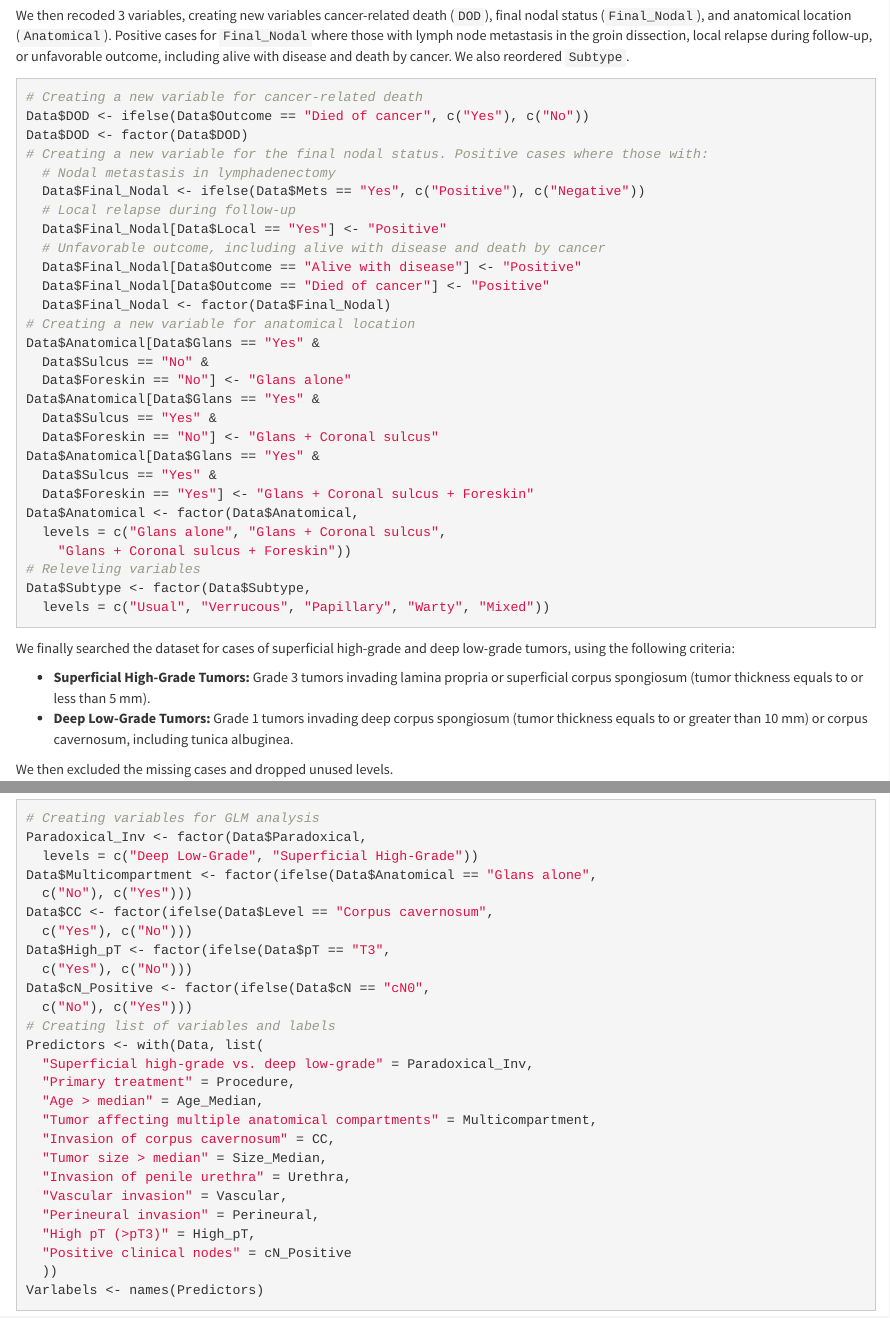
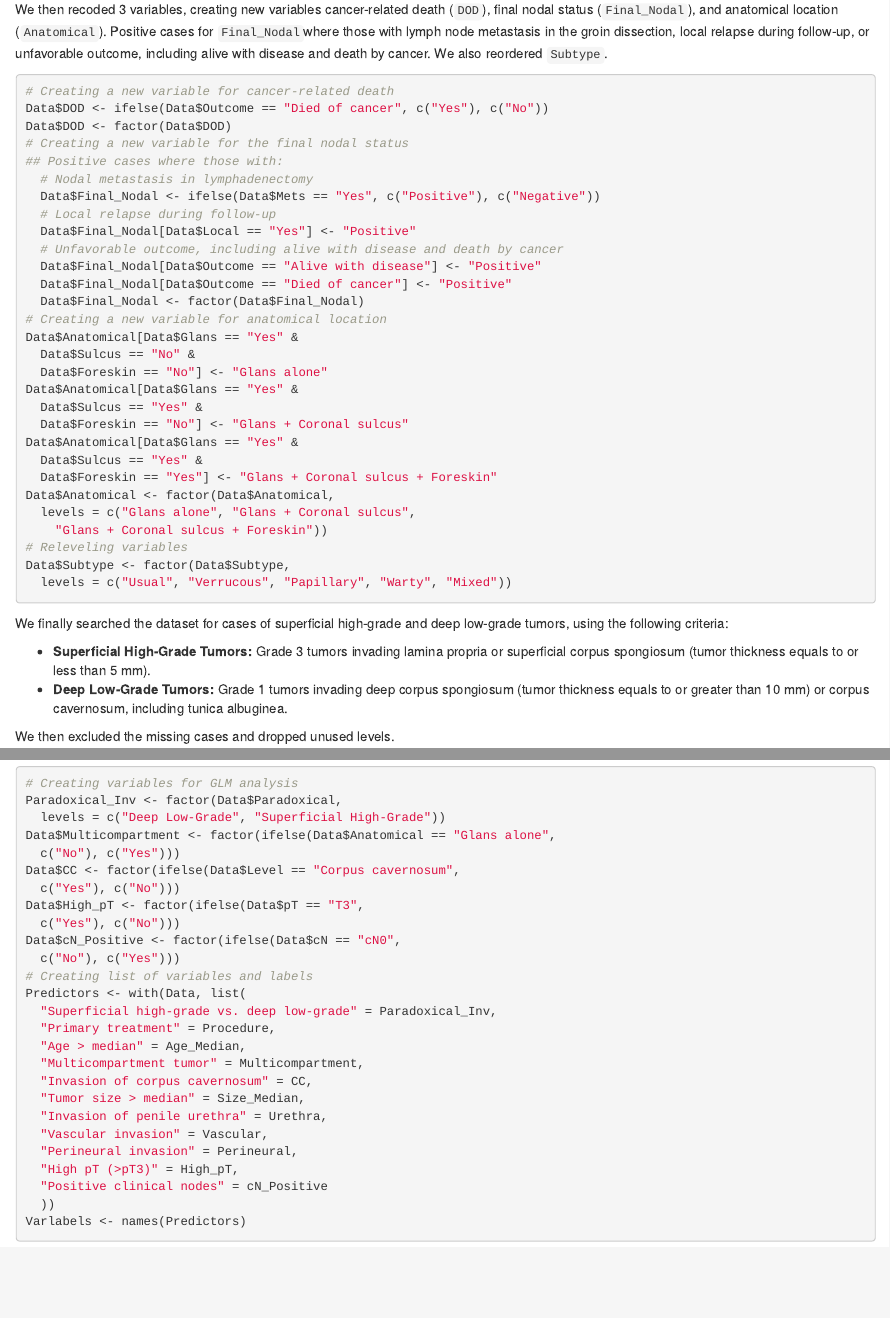
Before and after one commit to alcideschaux/Penis-Paradoxical, an R Markdown document (README.Rmd): the page in a window 1100 px wide, from 880 px down before the commit and from 840 px down after it, so that both start at the same text, and a second part further down, joined at a grey line. Rendered offline with R 4.5, knitr and Pandoc, with nearby package versions; some code elsewhere in the file could not run offline.

Commit message:
Fixed typos

```diff
--- a/README.Rmd
+++ b/README.Rmd
@@ -1,8 +1,3 @@
----
-output:
-  html_document:
-    theme: cosmo
----
 ## Paradoxical Tumors in Penile Cancer
 
 ### Summary
@@ -38,7 +33,8 @@ We then recoded 3 variables, creating new variables cancer-related death (`DOD`)
 # Creating a new variable for cancer-related death
 Data$DOD <- ifelse(Data$Outcome == "Died of cancer", c("Yes"), c("No"))
 Data$DOD <- factor(Data$DOD)
-# Creating a new variable for the final nodal status. Positive cases where those with:
+# Creating a new variable for the final nodal status
+## Positive cases where those with:
   # Nodal metastasis in lymphadenectomy
   Data$Final_Nodal <- ifelse(Data$Mets == "Yes", c("Positive"), c("Negative"))
   # Local relapse during follow-up
@@ -579,7 +575,7 @@ Predictors <- with(Data, list(
   "Superficial high-grade vs. deep low-grade" = Paradoxical_Inv,
   "Primary treatment" = Procedure,
   "Age > median" = Age_Median,
-  "Tumor affecting multiple anatomical compartments" = Multicompartment,
+  "Multicompartment tumor" = Multicompartment,
   "Invasion of corpus cavernosum" = CC,
   "Tumor size > median" = Size_Median,
   "Invasion of penile urethra" = Urethra,
```
Also changed, not shown: README.md, README.Rmd (1 more changed lines).
